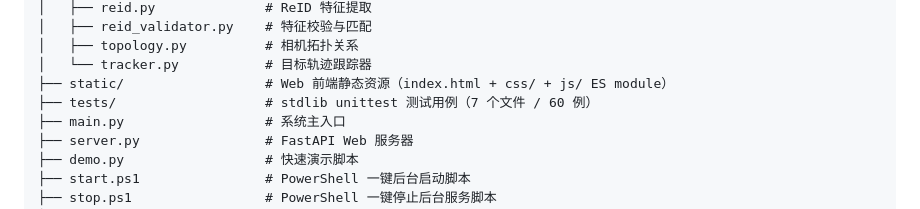
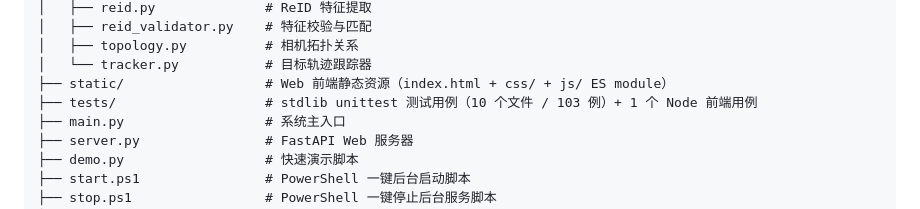
Before and after one commit to kelongyan/lab-monitor, a Markdown page: README.md, the part around the change. GitHub-like rendering.

```diff
--- a/README.md
+++ b/README.md
@@ -66,7 +66,7 @@ lab-monitor/
 │   ├── topology.py          # 相机拓扑关系
 │   └── tracker.py           # 目标轨迹跟踪器
 ├── static/                  # Web 前端静态资源（index.html + css/ + js/ ES module）
-├── tests/                   # stdlib unittest 测试用例（7 个文件 / 60 例）
+├── tests/                   # stdlib unittest 测试用例（10 个文件 / 103 例）+ 1 个 Node 前端用例
 ├── main.py                  # 系统主入口
 ├── server.py                # FastAPI Web 服务器
 ├── demo.py                  # 快速演示脚本
```
Also changed, not shown: CLAUDE.md (+23 -3 lines).
